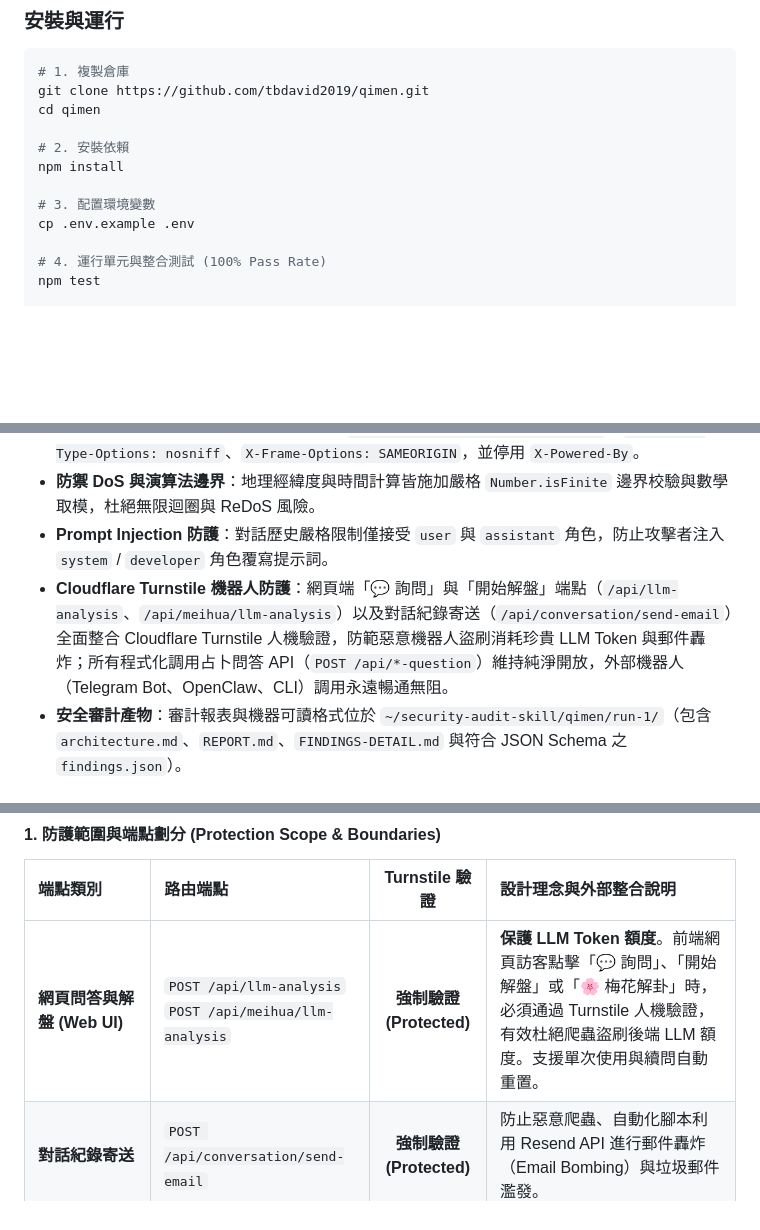
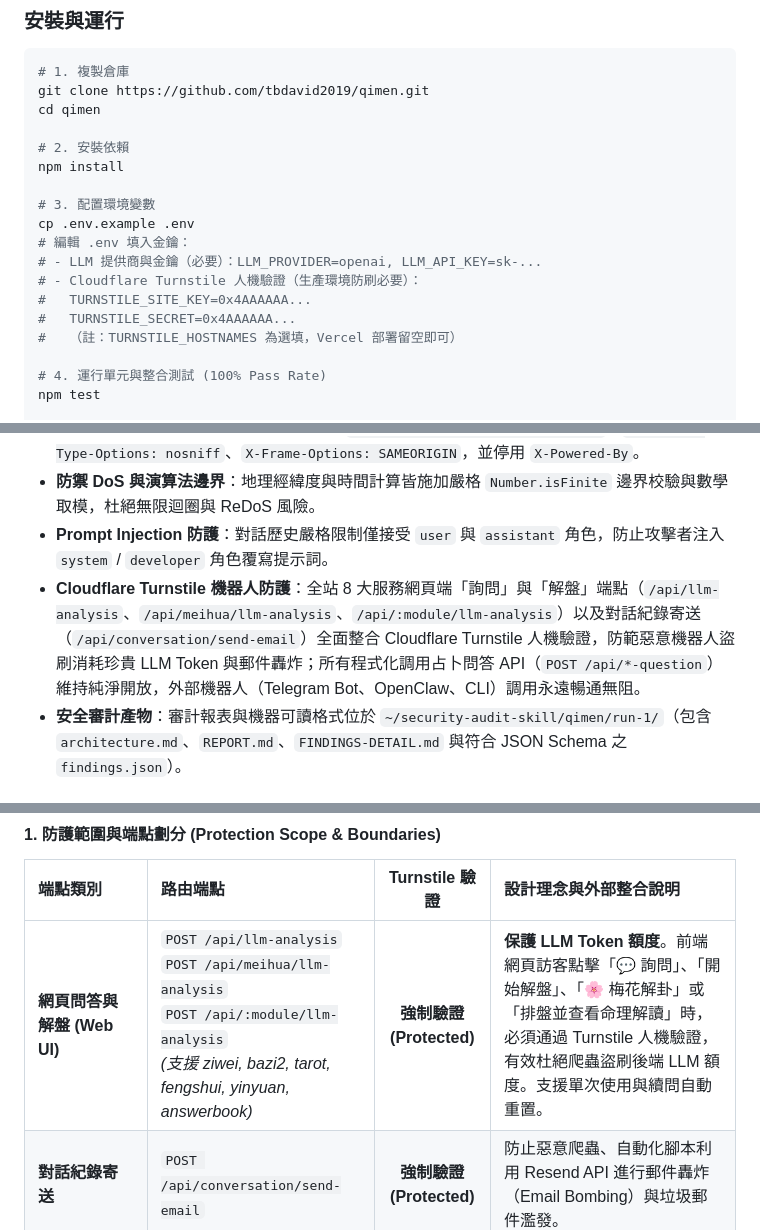
Before and after one commit to tbdavid2019/qimen, a Markdown page: README.md, 3 parts joined by grey strips. GitHub-like rendering; blank space fills up the shorter version.

Commit message:
docs: clearly document Turnstile environment variables in installation guide and scope table

```diff
--- a/README.md
+++ b/README.md
@@ -223,6 +223,12 @@ npm install
 
 # 3. 配置環境變數
 cp .env.example .env
+# 編輯 .env 填入金鑰：
+# - LLM 提供商與金鑰（必要）：LLM_PROVIDER=openai, LLM_API_KEY=sk-...
+# - Cloudflare Turnstile 人機驗證（生產環境防刷必要）：
+#   TURNSTILE_SITE_KEY=0x4AAAAAA...
+#   TURNSTILE_SECRET=0x4AAAAAA...
+#   （註：TURNSTILE_HOSTNAMES 為選填，Vercel 部署留空即可）
 
 # 4. 運行單元與整合測試 (100% Pass Rate)
 npm test
@@ -244,7 +250,7 @@ npm start
 - **安全標頭與 WebMCP 邊界**：伺服器配置 `Permissions-Policy: tools=(self)`、`X-Content-Type-Options: nosniff`、`X-Frame-Options: SAMEORIGIN`，並停用 `X-Powered-By`。
 - **防禦 DoS 與演算法邊界**：地理經緯度與時間計算皆施加嚴格 `Number.isFinite` 邊界校驗與數學取模，杜絕無限迴圈與 ReDoS 風險。
 - **Prompt Injection 防護**：對話歷史嚴格限制僅接受 `user` 與 `assistant` 角色，防止攻擊者注入 `system` / `developer` 角色覆寫提示詞。
-- **Cloudflare Turnstile 機器人防護**：網頁端「💬 詢問」與「開始解盤」端點（`/api/llm-analysis`、`/api/meihua/llm-analysis`）以及對話紀錄寄送（`/api/conversation/send-email`）全面整合 Cloudflare Turnstile 人機驗證，防範惡意機器人盜刷消耗珍貴 LLM Token 與郵件轟炸；所有程式化調用占卜問答 API（`POST /api/*-question`）維持純淨開放，外部機器人（Telegram Bot、OpenClaw、CLI）調用永遠暢通無阻。
+- **Cloudflare Turnstile 機器人防護**：全站 8 大服務網頁端「詢問」與「解盤」端點（`/api/llm-analysis`、`/api/meihua/llm-analysis`、`/api/:module/llm-analysis`）以及對話紀錄寄送（`/api/conversation/send-email`）全面整合 Cloudflare Turnstile 人機驗證，防範惡意機器人盜刷消耗珍貴 LLM Token 與郵件轟炸；所有程式化調用占卜問答 API（`POST /api/*-question`）維持純淨開放，外部機器人（Telegram Bot、OpenClaw、CLI）調用永遠暢通無阻。
 - **安全審計產物**：審計報表與機器可讀格式位於 `~/security-audit-skill/qimen/run-1/`（包含 `architecture.md`、`REPORT.md`、`FINDINGS-DETAIL.md` 與符合 JSON Schema 之 `findings.json`）。
 
 ### 🛡️ Cloudflare Turnstile 機器人防護與運維設定合約 (Turnstile Configuration Contract)
@@ -254,7 +260,7 @@ npm start
 #### 1. 防護範圍與端點劃分 (Protection Scope & Boundaries)
 | 端點類別 | 路由端點 | Turnstile 驗證 | 設計理念與外部整合說明 |
 | :--- | :--- | :---: | :--- |
-| **網頁問答與解盤 (Web UI)** | `POST /api/llm-analysis`<br>`POST /api/meihua/llm-analysis` | **強制驗證 (Protected)** | **保護 LLM Token 額度**。前端網頁訪客點擊「💬 詢問」、「開始解盤」或「🌸 梅花解卦」時，必須通過 Turnstile 人機驗證，有效杜絕爬蟲盜刷後端 LLM 額度。支援單次使用與續問自動重置。 |
+| **網頁問答與解盤 (Web UI)** | `POST /api/llm-analysis`<br>`POST /api/meihua/llm-analysis`<br>`POST /api/:module/llm-analysis`<br>*(支援 ziwei, bazi2, tarot, fengshui, yinyuan, answerbook)* | **強制驗證 (Protected)** | **保護 LLM Token 額度**。前端網頁訪客點擊「💬 詢問」、「開始解盤」、「🌸 梅花解卦」或「排盤並查看命理解讀」時，必須通過 Turnstile 人機驗證，有效杜絕爬蟲盜刷後端 LLM 額度。支援單次使用與續問自動重置。 |
 | **對話紀錄寄送** | `POST /api/conversation/send-email` | **強制驗證 (Protected)** | 防止惡意爬蟲、自動化腳本利用 Resend API 進行郵件轟炸（Email Bombing）與垃圾郵件濫發。 |
 | **外部程式化 API (Telegram / OpenClaw / CLI)** | `POST /api/qimen-question`<br>`POST /api/meihua-question`<br>`POST /api/ziwei-question`<br>`POST /api/tarot-question`<br>`POST /api/fengshui-question`<br>`POST /api/bazi2-question`<br>`POST /api/yinyuan-question`<br>`POST /api/answerbook-question` | **100% 零阻擋 (開放)** | **杜絕任何驗證碼阻礙**。外部 Telegram Bot、OpenClaw、CLI 腳本（如 `ask_qimen.js`）與第三方串接程式可直接透過 JSON 呼叫，保證 100% 暢通無阻。 |
 | **安全配置端點** | `GET /api/turnstile/config` | **公開讀取** | 回傳 `{ success: true, enabled: boolean, siteKey: string\|null }`，供前端瀏覽器與 WebMCP 客戶端動態偵測驗證狀態並載入對應金鑰。 |
```
